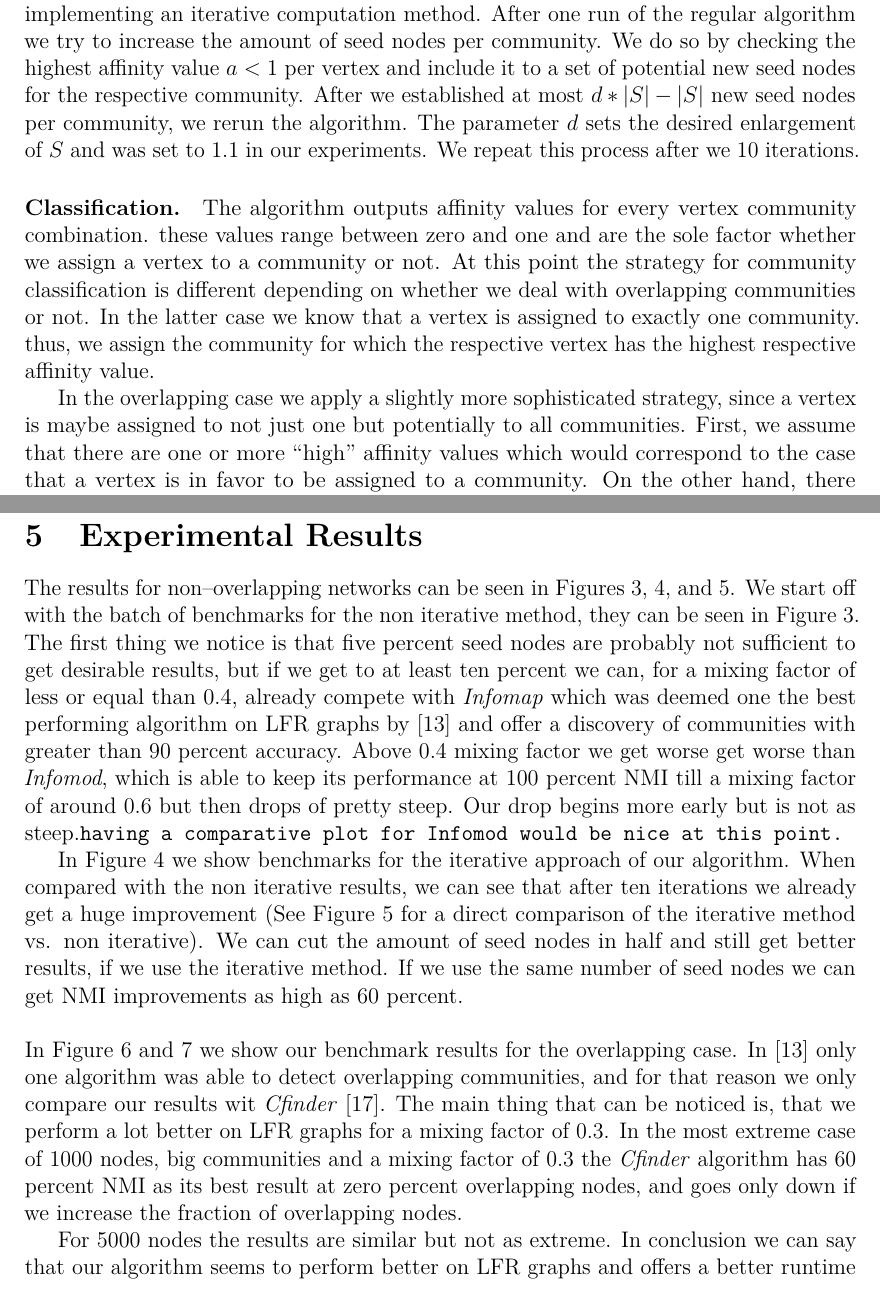
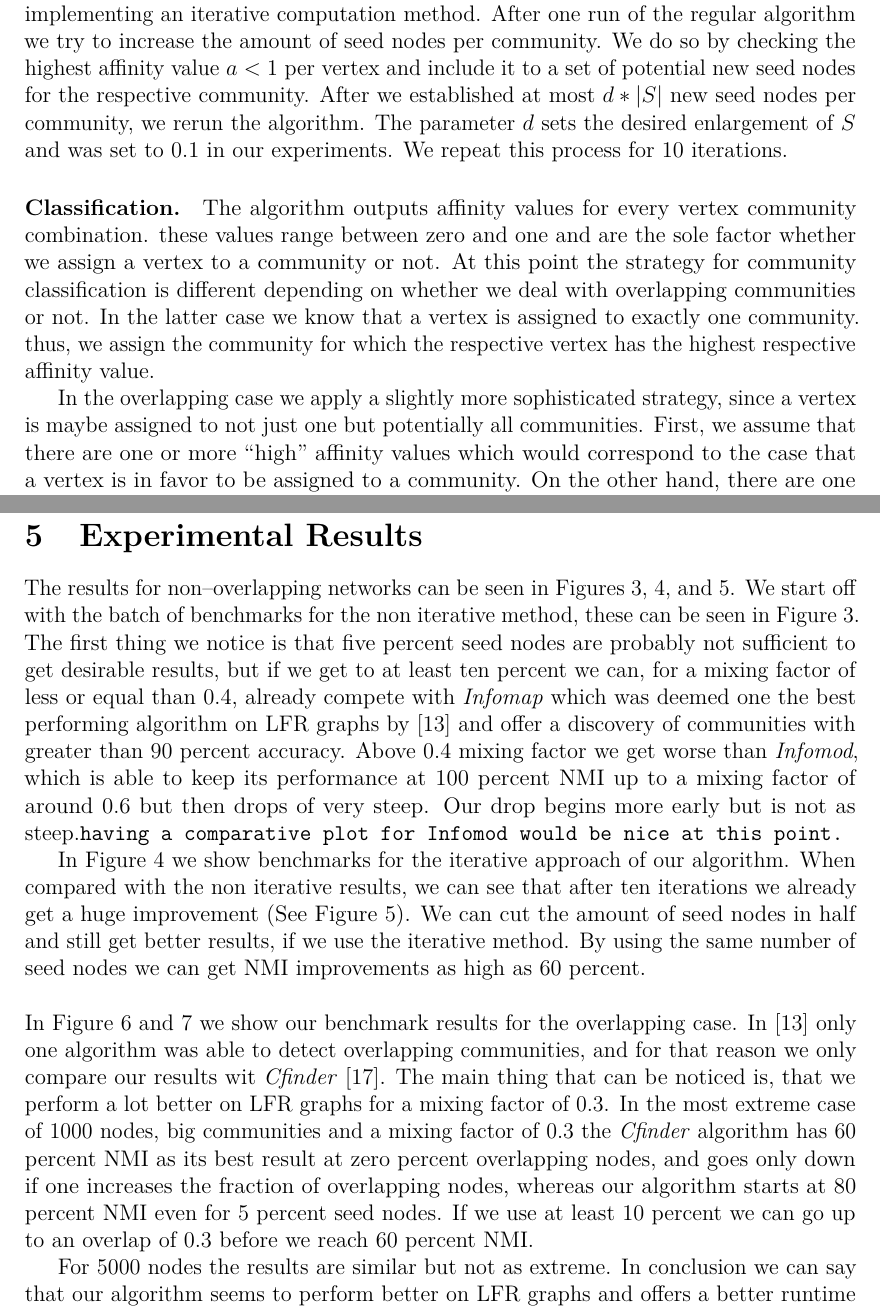
Before and after one commit to asifbanka/CommunityDetection, a LaTeX paper (paper/main.tex, which reads paper/experimental.tex, paper/results.tex): two parts of pages 13 and 14 of 23, joined at a grey line, cut so that both start at the same text. Compiled offline with pdfLaTeX.

Commit message:
rewrote and added some sentences in Chapters 4 and 5

```diff
--- a/paper/experimental.tex
+++ b/paper/experimental.tex
@@ -18,18 +18,18 @@ For the overlapping networks, we do not vary the mixing factor $\mu$ but the fra
 
 \paragraph{Seed Generation.}
 Once we obtain the ground truth we have to decide on a reasonable seed node
-picking strategy. Since our premise is that seed nodes are typically well known vertices who have a lot of neighbors i. e. are structurally important, we choose to pick a fixed percentage of nodes per community, whose probability to be picked is proportional to their degree. This means nodes with high degree are more likely to be picked than others. In our experiments, we first decided to pick $5$, $10$, $15$ and $20$ percent as seed nodes. As this numbers were already quite high, we decided to improve this method so that we could use smaller values. For our improved (iterative) method we chose $2$, $4$,$6$,$8$ and $10$ percent seed nodes.
+picking strategy. Since our premise is that seed nodes are typically well known vertices who have a lot of neighbors i. e. are structurally important, we choose to pick a fixed percentage of nodes per community, whose probability to be picked is proportional to their degree. This means nodes with high degree are more likely to be picked than others. In our experiments, we first decided to pick $5$, $10$, $15$ and $20$ percent as seed nodes. As this numbers were already quite high, we decided to improve this method so that we could use smaller values. For our improved (iterative) method we chose $2$, $4$, $6$, $8$ and $10$ percent seed nodes.
 
 \paragraph{Random Walk.}
 The coded algorithm itself is a realization of the theoretical formulations we
-established in Chapter~\ref{sec:algorithm}. Since initial test runs required a high amount of seed nodes $S$ in order to get satisfying results, we further enhanced our algorithm by implementing an iterative computation method. After one run of the regular algorithm we try to increase the amount of seed nodes per community. We do so by checking the highest affinity value $a < 1$ per vertex and include it to a set of potential new seed nodes for the respective community. After we established at most $d * \left| S \right| - \left| S \right|$ new seed nodes per community, we rerun the algorithm. The parameter $d$ sets the desired enlargement of $S$ and was set to $1.1$ in our experiments. We repeat this process after we $10$ iterations.
+established in Chapter~\ref{sec:algorithm}. Since initial test runs required a high amount of seed nodes $S$ in order to get satisfying results, we further enhanced our algorithm by implementing an iterative computation method. After one run of the regular algorithm we try to increase the amount of seed nodes per community. We do so by checking the highest affinity value $a < 1$ per vertex and include it to a set of potential new seed nodes for the respective community. After we established at most $d * \left| S \right|$ new seed nodes per community, we rerun the algorithm. The parameter $d$ sets the desired enlargement of $S$ and was set to $0.1$ in our experiments. We repeat this process for $10$ iterations.
 
 \paragraph{Classification.}
 The algorithm outputs affinity values for every vertex community combination.
 these values range between zero and one and are the sole factor whether we
 assign a vertex to a community or not. At this point the strategy for community classification is different depending on whether we deal with overlapping communities or not. In the latter case we know that a vertex is assigned to exactly one community. thus, we assign the community for which the respective vertex has the highest respective affinity value.
 
-In the overlapping case we apply a slightly more sophisticated strategy, since a vertex is maybe assigned to not just one but potentially to all communities. First, we assume that there are one or more ``high'' affinity values which would correspond to the
+In the overlapping case we apply a slightly more sophisticated strategy, since a vertex is maybe assigned to not just one but potentially all communities. First, we assume that there are one or more ``high'' affinity values which would correspond to the
 case that a vertex is in favor to be assigned to a community. On the other hand, there are one or more ``low'' values in the other case. However, we can not make any more qualified statements about the actual values of the affinities, since these numbers differ greatly depending on the structure of the graph and on the amount of communities a vertex belongs to. Therefore, we can only assume that there is some difference in high and low values. For this reason, we first sort the affinities in descending order. then we compare all subsequent pairs by computing the difference. Then we define the point where we found the largest difference as our border between low and high affinity values. Any associated community left of this border is assigned to the respective vertex, whereas any affinity value on the right hand side is considered as a low value and thus the respective community is not assigned.
 
 \paragraph{NMI.}
--- a/paper/results.tex
+++ b/paper/results.tex
@@ -1,7 +1,7 @@
-The results for non--overlapping networks can be seen in Figures~\ref{fig:no_iter_no_overlap},~\ref{fig:iter_no_overlap}, and~\ref{fig:compare_iter_no_overlap}. We start off with the batch of benchmarks for the non iterative method, they can be seen in Figure~\ref{fig:no_iter_no_overlap}. The first thing we notice is that five percent seed nodes are probably not sufficient to get desirable results, but if we get to at least ten percent we can, for a mixing factor of less or equal than $0.4$, already compete with \textit{Infomap} which was deemed one the best performing algorithm on LFR graphs by~\cite{LF09} and offer a discovery of communities with greater than $90$ percent accuracy. Above $0.4$ mixing factor we get worse get worse than \textit{Infomod}, which is able to keep its performance at $100$ percent NMI till a mixing factor of around $0.6$ but then drops of pretty steep. Our drop begins more early but is not as steep.\texttt{having a comparative plot for Infomod would be nice at this point.}
+The results for non--overlapping networks can be seen in Figures~\ref{fig:no_iter_no_overlap},~\ref{fig:iter_no_overlap}, and~\ref{fig:compare_iter_no_overlap}. We start off with the batch of benchmarks for the non iterative method, these can be seen in Figure~\ref{fig:no_iter_no_overlap}. The first thing we notice is that five percent seed nodes are probably not sufficient to get desirable results, but if we get to at least ten percent we can, for a mixing factor of less or equal than $0.4$, already compete with \textit{Infomap} which was deemed one the best performing algorithm on LFR graphs by~\cite{LF09} and offer a discovery of communities with greater than $90$ percent accuracy. Above $0.4$ mixing factor we get worse than \textit{Infomod}, which is able to keep its performance at $100$ percent NMI up to a mixing factor of around $0.6$ but then drops of very steep. Our drop begins more early but is not as steep.\texttt{having a comparative plot for Infomod would be nice at this point.}
 
-In Figure~\ref{fig:iter_no_overlap} we show benchmarks for the iterative approach of our algorithm. When compared with the non iterative results, we can see that after ten iterations we already get a huge improvement (See Figure~\ref{fig:compare_iter_no_overlap} for a direct comparison of the iterative method vs. non iterative). We can cut the amount of seed nodes in half and still get better results, if we use the iterative method. If we use the same number of seed nodes we can get NMI improvements as high as $60$ percent.\\ \\
-In Figure~\ref{fig:no_iter_overlap_1000N} and~\ref{fig:no_iter_overlap_5000N} we show our benchmark results for the overlapping case. In~\cite{LF09} only one algorithm was able to detect overlapping communities, and for that reason we only compare our results wit \textit{Cfinder}~\cite{PDFV05}. The main thing that can be noticed is, that we perform a lot better on LFR graphs for a mixing factor of $0.3$. In the most extreme case of $1000$ nodes, big communities and a mixing factor of $0.3$ the \textit{Cfinder} algorithm has $60$ percent NMI as its best result at zero percent overlapping nodes, and goes only down if we increase the fraction of overlapping nodes.
+In Figure~\ref{fig:iter_no_overlap} we show benchmarks for the iterative approach of our algorithm. When compared with the non iterative results, we can see that after ten iterations we already get a huge improvement (See Figure~\ref{fig:compare_iter_no_overlap}). We can cut the amount of seed nodes in half and still get better results, if we use the iterative method. By using the same number of seed nodes we can get NMI improvements as high as $60$ percent.\\ \\
+In Figure~\ref{fig:no_iter_overlap_1000N} and~\ref{fig:no_iter_overlap_5000N} we show our benchmark results for the overlapping case. In~\cite{LF09} only one algorithm was able to detect overlapping communities, and for that reason we only compare our results wit \textit{Cfinder}~\cite{PDFV05}. The main thing that can be noticed is, that we perform a lot better on LFR graphs for a mixing factor of $0.3$. In the most extreme case of $1000$ nodes, big communities and a mixing factor of $0.3$ the \textit{Cfinder} algorithm has $60$ percent NMI as its best result at zero percent overlapping nodes, and goes only down if one increases the fraction of overlapping nodes, whereas our algorithm starts at $80$ percent NMI even for $5$ percent seed nodes. If we use at least $10$ percent we can go up to an overlap of $0.3$ before we reach $60$ percent NMI.
 
 For $5000$ nodes the results are similar but not as extreme. In conclusion we can say that our algorithm seems to perform better on LFR graphs and offers a better runtime compared to that of the exponential worst-case runtime of \textit{Cfinder}.
 
```
